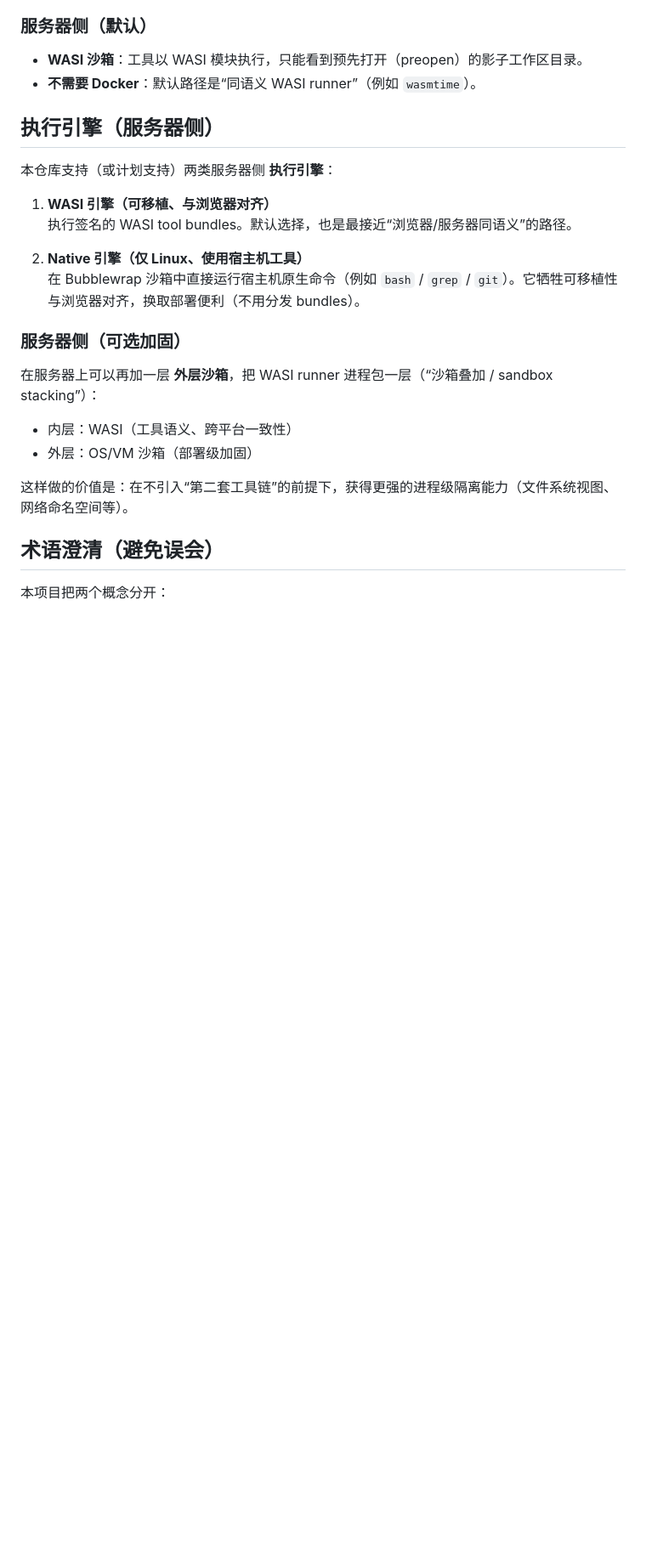
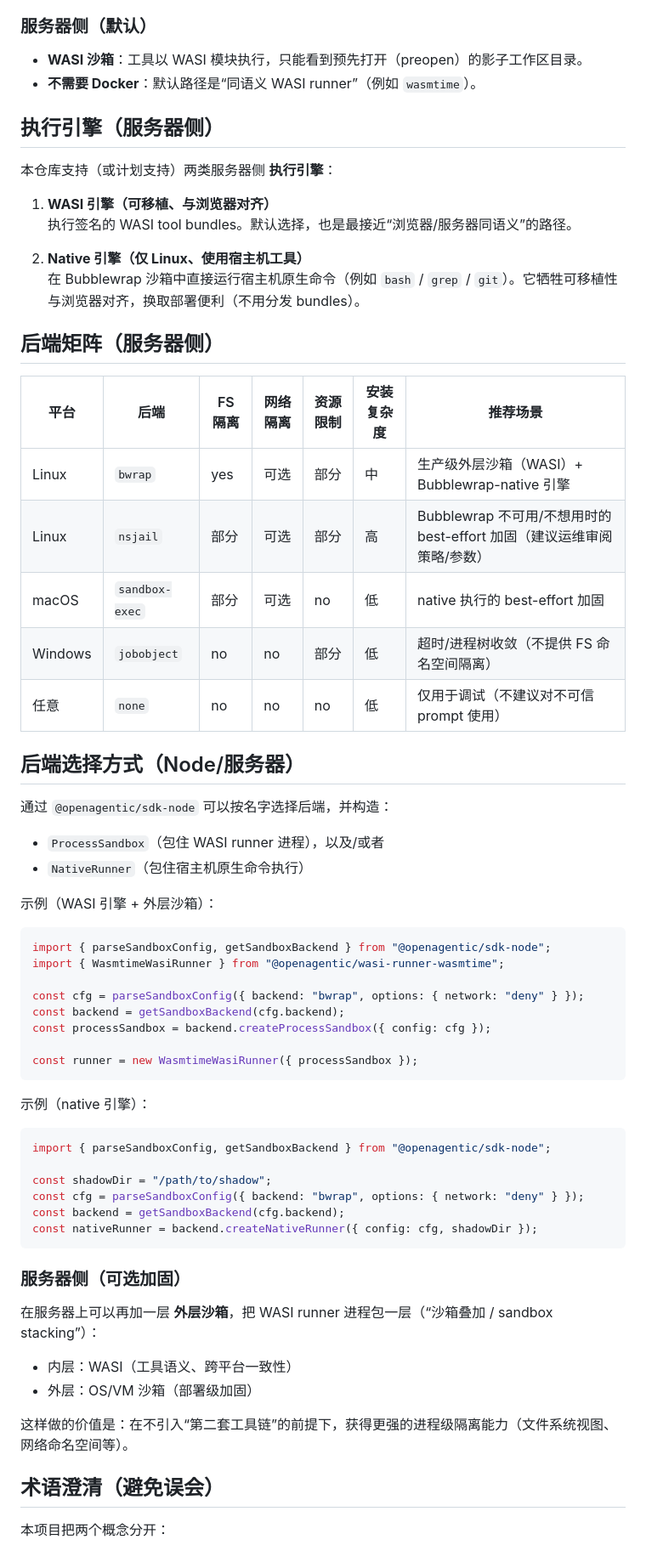
Before and after one commit to lemonhall/openagentic-sdk-ts, a Markdown page: docs/guide/sandboxing.zh-CN.md, the part around the change. Shown at 85% size. Drawn GitHub-style; blank space fills up the shorter version.

````diff
--- a/docs/guide/sandboxing.zh-CN.md
+++ b/docs/guide/sandboxing.zh-CN.md
@@ -27,6 +27,47 @@ OpenAgentic SDK TS 的目标是同时做到两件事：
 
 2) **Native 引擎（仅 Linux、使用宿主机工具）**
    在 Bubblewrap 沙箱中直接运行宿主机原生命令（例如 `bash` / `grep` / `git`）。它牺牲可移植性与浏览器对齐，换取部署便利（不用分发 bundles）。
+
+## 后端矩阵（服务器侧）
+
+| 平台 | 后端 | FS 隔离 | 网络隔离 | 资源限制 | 安装复杂度 | 推荐场景 |
+|---|---|---|---|---|---|---|
+| Linux | `bwrap` | yes | 可选 | 部分 | 中 | 生产级外层沙箱（WASI）+ Bubblewrap-native 引擎 |
+| Linux | `nsjail` | 部分 | 可选 | 部分 | 高 | Bubblewrap 不可用/不想用时的 best-effort 加固（建议运维审阅策略/参数） |
+| macOS | `sandbox-exec` | 部分 | 可选 | no | 低 | native 执行的 best-effort 加固 |
+| Windows | `jobobject` | no | no | 部分 | 低 | 超时/进程树收敛（不提供 FS 命名空间隔离） |
+| 任意 | `none` | no | no | no | 低 | 仅用于调试（不建议对不可信 prompt 使用） |
+
+## 后端选择方式（Node/服务器）
+
+通过 `@openagentic/sdk-node` 可以按名字选择后端，并构造：
+
+- `ProcessSandbox`（包住 WASI runner 进程），以及/或者
+- `NativeRunner`（包住宿主机原生命令执行）
+
+示例（WASI 引擎 + 外层沙箱）：
+
+```ts
+import { parseSandboxConfig, getSandboxBackend } from "@openagentic/sdk-node";
+import { WasmtimeWasiRunner } from "@openagentic/wasi-runner-wasmtime";
+
+const cfg = parseSandboxConfig({ backend: "bwrap", options: { network: "deny" } });
+const backend = getSandboxBackend(cfg.backend);
+const processSandbox = backend.createProcessSandbox({ config: cfg });
+
+const runner = new WasmtimeWasiRunner({ processSandbox });
+```
+
+示例（native 引擎）：
+
+```ts
+import { parseSandboxConfig, getSandboxBackend } from "@openagentic/sdk-node";
+
+const shadowDir = "/path/to/shadow";
+const cfg = parseSandboxConfig({ backend: "bwrap", options: { network: "deny" } });
+const backend = getSandboxBackend(cfg.backend);
+const nativeRunner = backend.createNativeRunner({ config: cfg, shadowDir });
+```
 
 ### 服务器侧（可选加固）
 
````
Also changed, not shown: docs/guide/sandboxing.md (+41 -0 lines).
